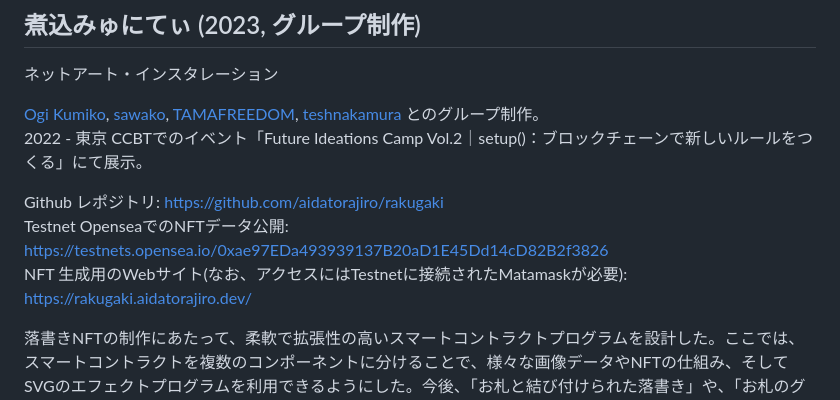
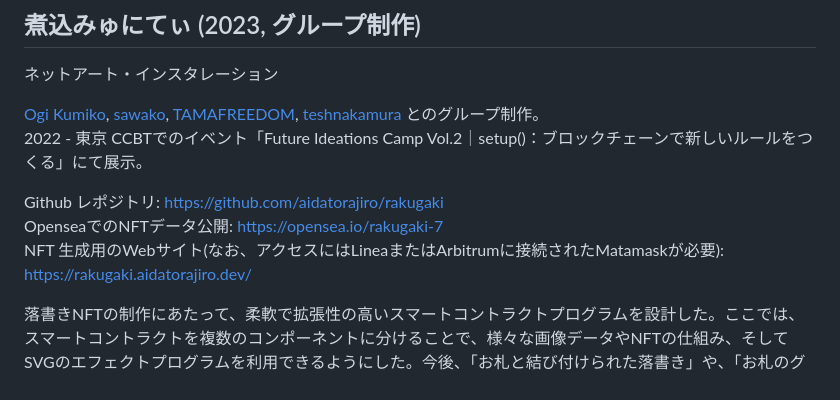
Before and after one commit to torahappy/Prophyan, a Markdown page: happy/matagaki.jp.md, the part around the change. Rendered like a GitHub page.

Commit message:
update matagaki ( stew unity system upgrade )

```diff
--- a/happy/matagaki.jp.md
+++ b/happy/matagaki.jp.md
@@ -44,8 +44,8 @@
 2022 - 東京 CCBTでのイベント「Future Ideations Camp Vol.2｜setup()：ブロックチェーンで新しいルールをつくる」にて展示。
 
 Github レポジトリ: <https://github.com/aidatorajiro/rakugaki>
-Testnet OpenseaでのNFTデータ公開: <https://testnets.opensea.io/0xae97EDa493939137B20aD1E45Dd14cD82B2f3826>
-NFT 生成用のWebサイト(なお、アクセスにはTestnetに接続されたMatamaskが必要): <https://rakugaki.aidatorajiro.dev/>
+OpenseaでのNFTデータ公開: <https://opensea.io/rakugaki-7>
+NFT 生成用のWebサイト(なお、アクセスにはLineaまたはArbitrumに接続されたMatamaskが必要): <https://rakugaki.aidatorajiro.dev/>
 
 落書きNFTの制作にあたって、柔軟で拡張性の高いスマートコントラクトプログラムを設計した。ここでは、スマートコントラクトを複数のコンポーネントに分けることで、様々な画像データやNFTの仕組み、そしてSVGのエフェクトプログラムを利用できるようにした。今後、「お札と結び付けられた落書き」や、「お札のグリッチ」がブロックチェーン文化の一つとして持続していくことを想像している。お札を「野良」化することで、お札を国家による支配から解き放たせ、さらにはお札というありふれたものに命を吹き込む実践といえよう。
 
```
Also changed, not shown: happy/matagaki.eng.md (+2 -2 lines).
